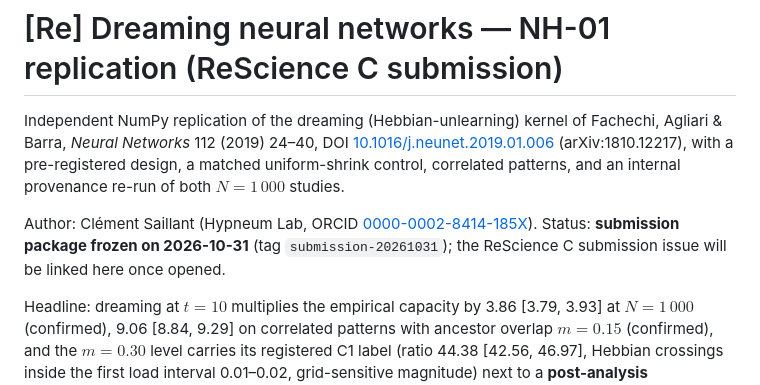
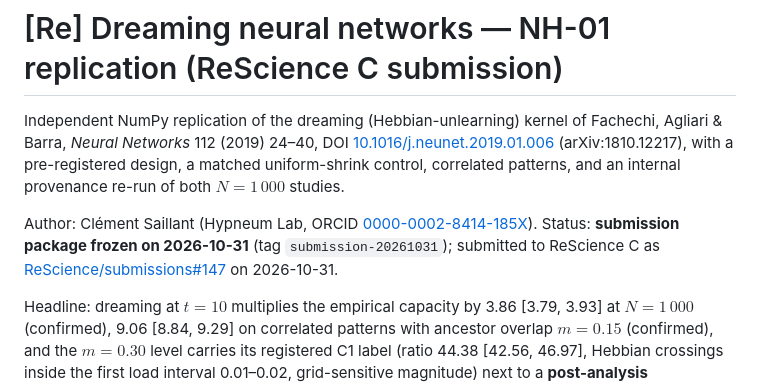
Before and after one commit to hypneum-lab/rescience-nh01, a Markdown page: README.md, the part around the change. Drawn GitHub-style.

Commit message:
docs(readme): link ReScience submission issue #147
The submission issue was opened on 2026-10-31 at
https://github.com/ReScience/submissions/issues/147 from the frozen
tag submission-20261031. The tag is unchanged; this commit only
replaces the "will be linked here once opened" placeholder.

```diff
--- a/README.md
+++ b/README.md
@@ -9,7 +9,7 @@ $N = 1\,000$ studies.
 
 Author: Clément Saillant (Hypneum Lab, ORCID
 [0000-0002-8414-185X](https://orcid.org/0000-0002-8414-185X)).
-Status: **submission package frozen on 2026-10-31** (tag `submission-20261031`); the ReScience C submission issue will be linked here once opened.
+Status: **submission package frozen on 2026-10-31** (tag `submission-20261031`); submitted to ReScience C as [ReScience/submissions#147](https://github.com/ReScience/submissions/issues/147) on 2026-10-31.
 
 Headline: dreaming at $t = 10$ multiplies the empirical capacity by
 3.86 [3.79, 3.93] at $N = 1\,000$ (confirmed), 9.06 [8.84, 9.29] on correlated
```
